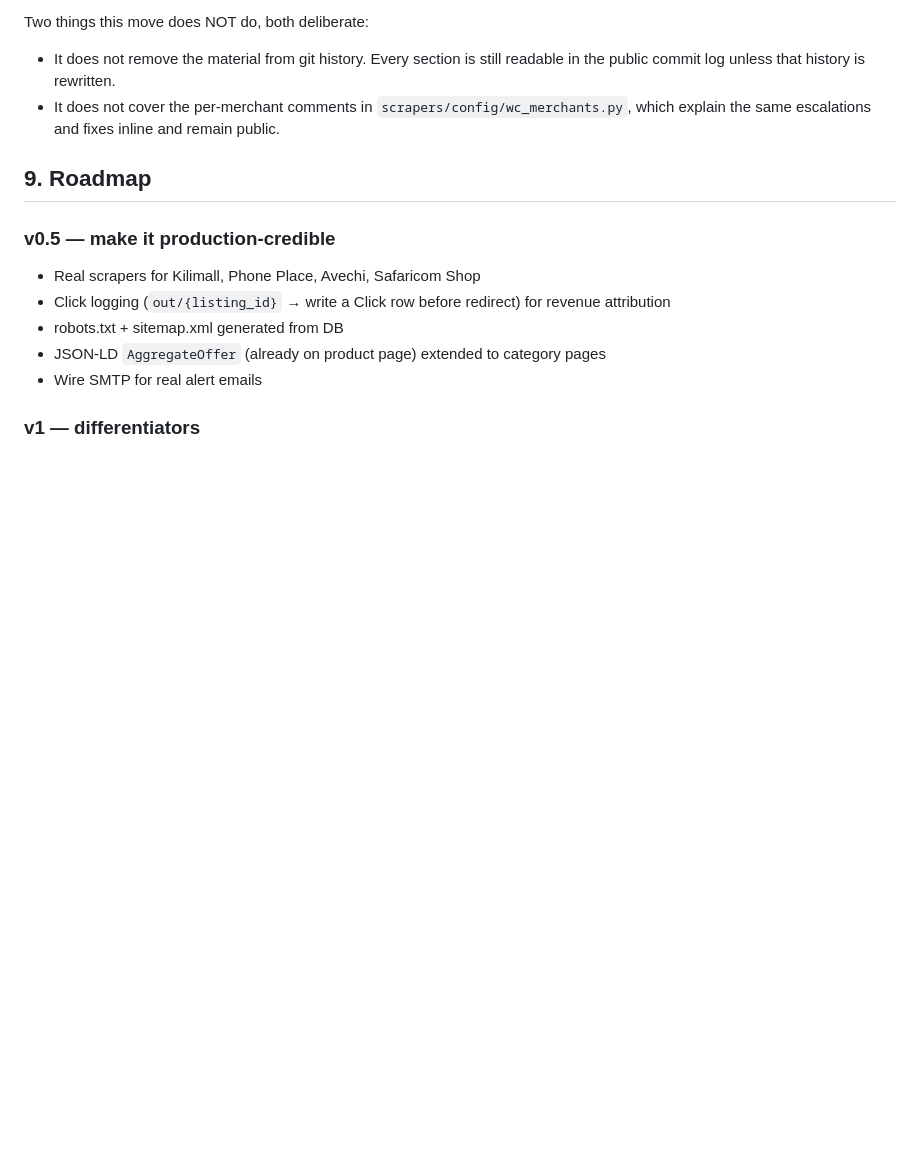
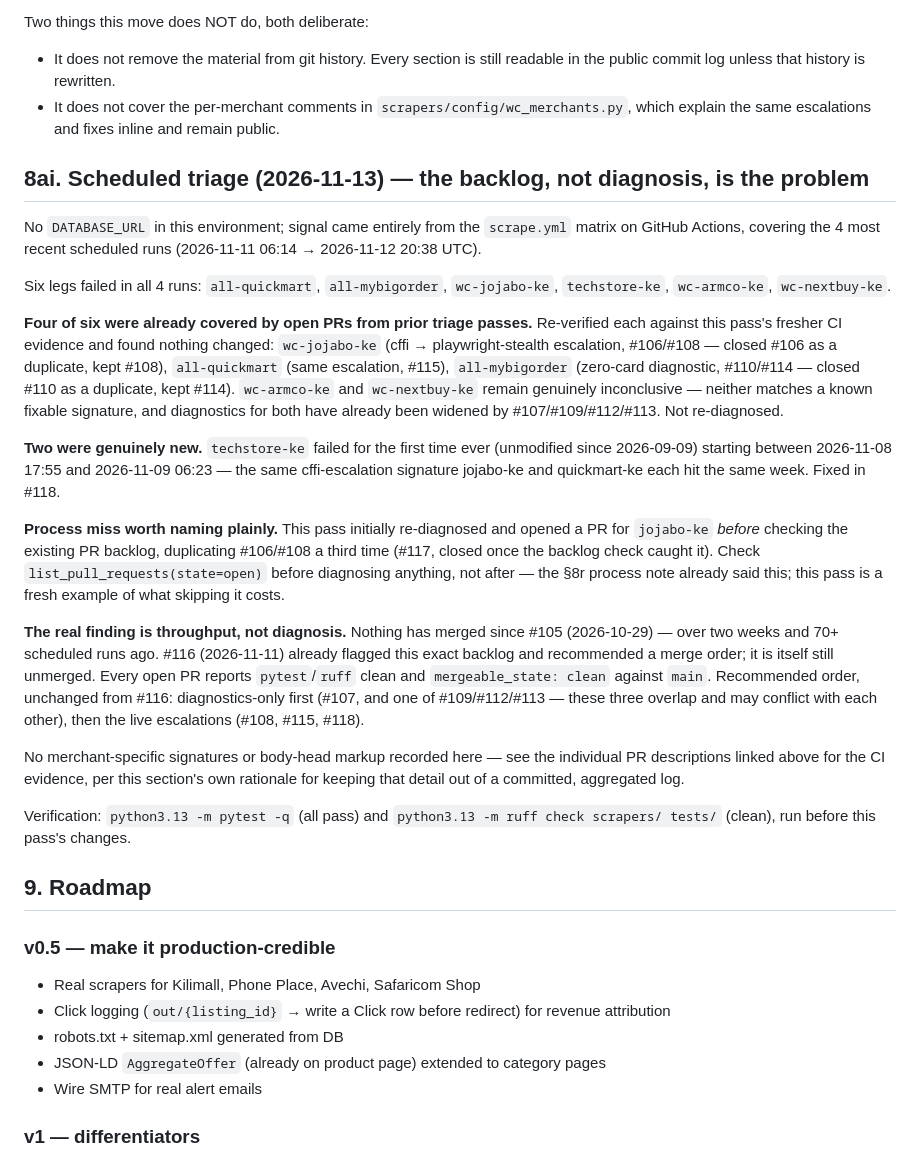
Before and after one commit to WambuaSimon/pricekenya, a Markdown page: CONTEXT.md, the part around the change. Rendered like a GitHub page; blank space fills up the shorter version.

Commit message:
CONTEXT.md §8ai: scheduled triage — the PR backlog, not diagnosis, is the problem
Six legs red this pass; four already had open fixes from prior triage
passes (closed two exact duplicates, #106 and #110), two were genuinely
new (techstore-ke, fixed in #118). The actual finding is that nothing has
merged since #105 (2026-10-29) despite a clean, mergeable backlog -
repeated diagnosis isn't the bottleneck anymore.

Co-Authored-By: Claude Sonnet 5 <noreply@anthropic.com>
Claude-Session: https://claude.ai/code/session_01Tdcnmdi4fy5YpJwMvUzqv3

```diff
--- a/CONTEXT.md
+++ b/CONTEXT.md
@@ -108,6 +108,54 @@ Two things this move does NOT do, both deliberate:
   - It does not cover the per-merchant comments in
     `scrapers/config/wc_merchants.py`, which explain the same escalations
     and fixes inline and remain public.
+
+## 8ai. Scheduled triage (2026-11-13) — the backlog, not diagnosis, is the problem
+
+No `DATABASE_URL` in this environment; signal came entirely from the
+`scrape.yml` matrix on GitHub Actions, covering the 4 most recent
+scheduled runs (2026-11-11 06:14 → 2026-11-12 20:38 UTC).
+
+Six legs failed in all 4 runs: `all-quickmart`, `all-mybigorder`,
+`wc-jojabo-ke`, `techstore-ke`, `wc-armco-ke`, `wc-nextbuy-ke`.
+
+**Four of six were already covered by open PRs from prior triage
+passes.** Re-verified each against this pass's fresher CI evidence and
+found nothing changed: `wc-jojabo-ke` (cffi → playwright-stealth
+escalation, #106/#108 — closed #106 as a duplicate, kept #108),
+`all-quickmart` (same escalation, #115), `all-mybigorder` (zero-card
+diagnostic, #110/#114 — closed #110 as a duplicate, kept #114).
+`wc-armco-ke` and `wc-nextbuy-ke` remain genuinely inconclusive — neither
+matches a known fixable signature, and diagnostics for both have already
+been widened by #107/#109/#112/#113. Not re-diagnosed.
+
+**Two were genuinely new.** `techstore-ke` failed for the first time ever
+(unmodified since 2026-09-09) starting between 2026-11-08 17:55 and
+2026-11-09 06:23 — the same cffi-escalation signature jojabo-ke and
+quickmart-ke each hit the same week. Fixed in #118.
+
+**Process miss worth naming plainly.** This pass initially re-diagnosed
+and opened a PR for `jojabo-ke` *before* checking the existing PR
+backlog, duplicating #106/#108 a third time (#117, closed once the
+backlog check caught it). Check `list_pull_requests(state=open)` before
+diagnosing anything, not after — the §8r process note already said this;
+this pass is a fresh example of what skipping it costs.
+
+**The real finding is throughput, not diagnosis.** Nothing has merged
+since #105 (2026-10-29) — over two weeks and 70+ scheduled runs ago. #116
+(2026-11-11) already flagged this exact backlog and recommended a merge
+order; it is itself still unmerged. Every open PR reports `pytest`/`ruff`
+clean and `mergeable_state: clean` against `main`. Recommended order,
+unchanged from #116: diagnostics-only first (#107, and one of
+#109/#112/#113 — these three overlap and may conflict with each other),
+then the live escalations (#108, #115, #118).
+
+No merchant-specific signatures or body-head markup recorded here — see
+the individual PR descriptions linked above for the CI evidence, per
+this section's own rationale for keeping that detail out of a committed,
+aggregated log.
+
+Verification: `python3.13 -m pytest -q` (all pass) and `python3.13 -m
+ruff check scrapers/ tests/` (clean), run before this pass's changes.
 
 ## 9. Roadmap
 
```
